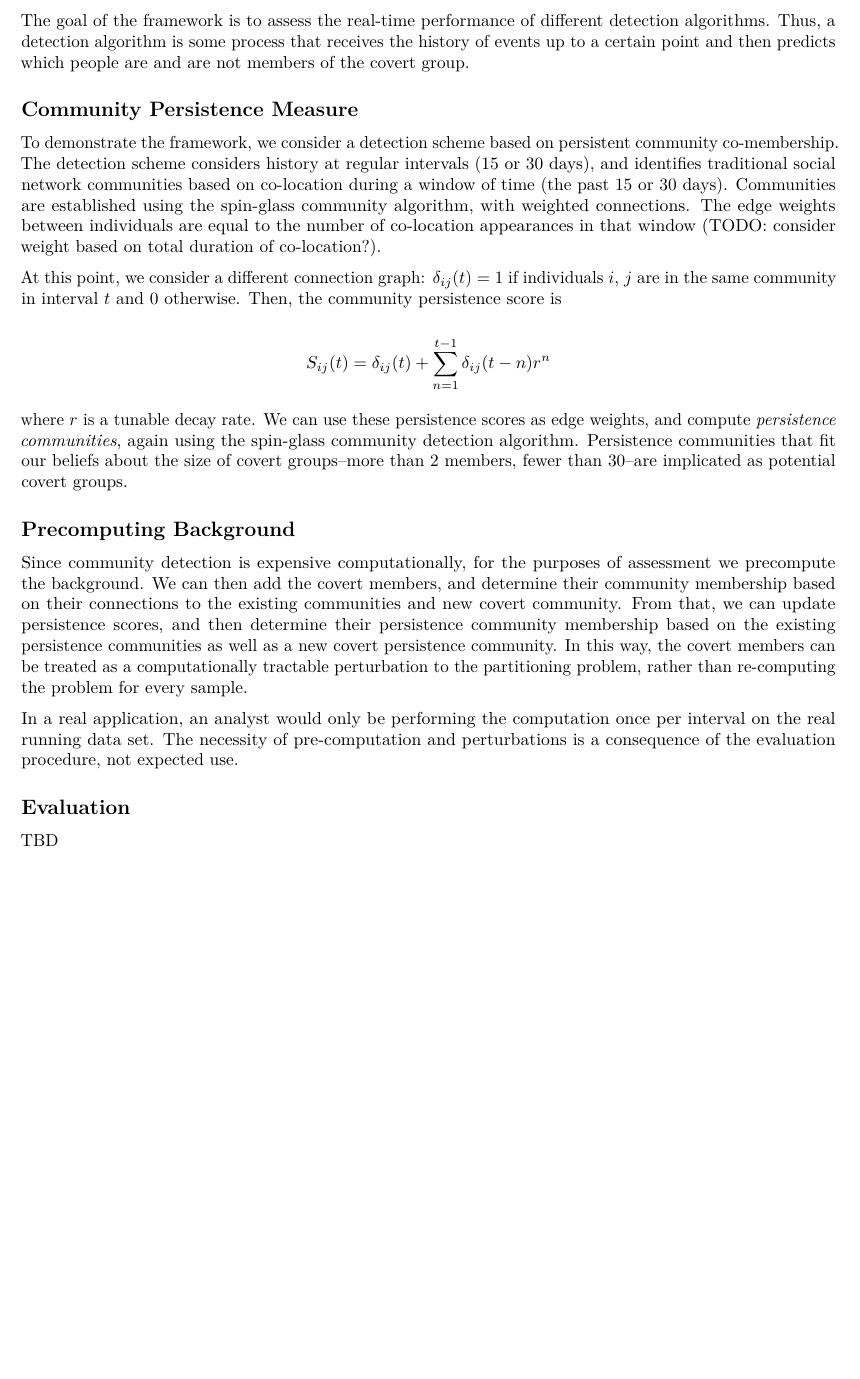
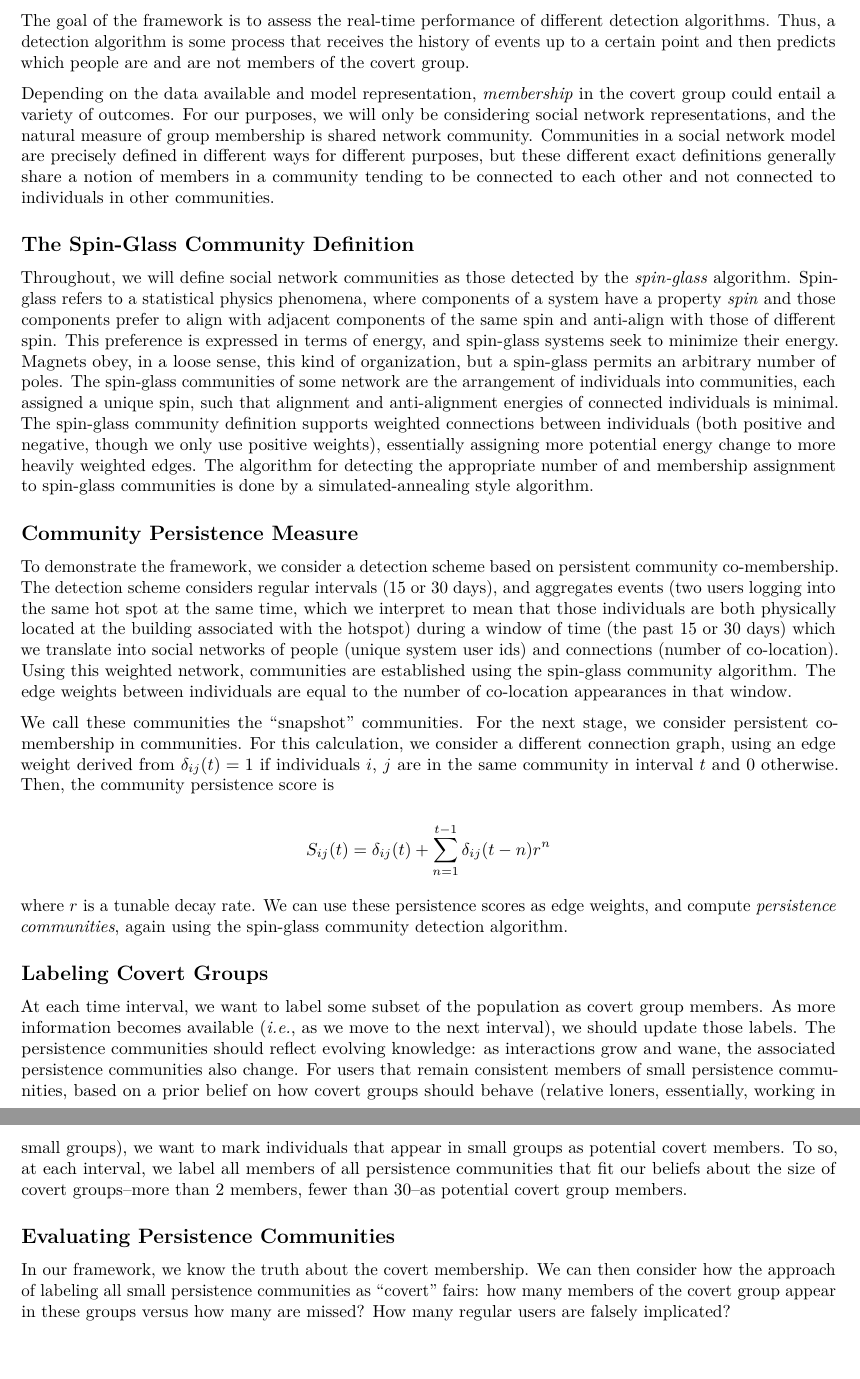
Before and after one commit to pearsonca/muri-overall, an R Markdown document (detection.Rmd): part of the page before the commit and two parts of pages 1 and 2 of 2 after it, the two joined at a grey line, cut so that both start at the same text, the shorter picture padded with empty space. Rendered offline with R 4.5, knitr and Pandoc, then LaTeX, with nearby package versions; both versions are drawn in the output format of the newer one.

Commit message:
updates to detection discussion

```diff
--- a/detection.Rmd
+++ b/detection.Rmd
@@ -2,24 +7,28 @@
 
 The goal of the framework is to assess the real-time performance of different detection algorithms.  Thus, a detection algorithm is some process that receives the history of events up to a certain point and then predicts which people are and are not members of the covert group.
 
+Depending on the data available and model representation, *membership* in the covert group could entail a variety of outcomes.  For our purposes, we will only be considering social network representations, and the natural measure of group membership is shared network community.  Communities in a social network model are precisely defined in different ways for different purposes, but these different exact definitions generally share a notion of members in a community tending to be connected to each other and not connected to individuals in other communities.
+
+## The Spin-Glass Community Definition
+
+Throughout, we will define social network communities as those detected by the *spin-glass* algorithm.  Spin-glass refers to a statistical physics phenomena, where components of a system have a property *spin* and those components prefer to align with adjacent components of the same spin and anti-align with those of different spin.  This preference is expressed in terms of energy, and spin-glass systems seek to minimize their energy.  Magnets obey, in a loose sense, this kind of organization, but a spin-glass permits an arbitrary number of poles.  The spin-glass communities of some network are the arrangement of individuals into communities, each assigned a unique spin, such that alignment and anti-alignment energies of connected individuals is minimal.  The spin-glass community definition supports weighted connections between individuals (both positive and negative, though we only use positive weights), essentially assigning more potential energy change to more heavily weighted edges.  The algorithm for detecting the appropriate number of and membership assignment to spin-glass communities is done by a simulated-annealing style algorithm.
+
 ## Community Persistence Measure
 
-To demonstrate the framework, we consider a detection scheme based on persistent community co-membership.  The detection scheme considers history at regular intervals (15 or 30 days), and identifies traditional social network communities based on co-location during a window of time (the past 15 or 30 days).  Communities are established using the spin-glass community algorithm, with weighted connections.  The edge weights between individuals are equal to the number of co-location appearances in that window (TODO: consider weight based on total duration of co-location?).
+To demonstrate the framework, we consider a detection scheme based on persistent community co-membership.  The detection scheme considers regular intervals (15 or 30 days), and aggregates events (two users logging into the same hot spot at the same time, which we interpret to mean that those individuals are both physically located at the building associated with the hotspot) during a window of time (the past 15 or 30 days) which we translate into social networks of people (unique system user ids) and connections (number of co-location).  Using this weighted network, communities are established using the spin-glass community algorithm.  The edge weights between individuals are equal to the number of co-location appearances in that window.
 
-At this point, we consider a different connection graph: $\delta_{ij}(t) = 1$ if individuals $i$, $j$ are in the same community in interval $t$ and 0 otherwise.  Then, the community persistence score is
+We call these communities the "snapshot" communities.  For the next stage, we consider persistent co-membership in communities.  For this calculation, we consider a different connection graph, using an edge weight derived from $\delta_{ij}(t) = 1$ if individuals $i$, $j$ are in the same community in interval $t$ and 0 otherwise.  Then, the community persistence score is
 
 $$
 S_{ij}(t) = \delta_{ij}(t) + \sum_{n=1}^{t-1}\delta_{ij}(t-n)r^n
 $$
 
-where $r$ is a tunable decay rate.  We can use these persistence scores as edge weights, and compute *persistence communities*, again using the spin-glass community detection algorithm.  Persistence communities that fit our beliefs about the size of covert groups--more than 2 members, fewer than 30--are implicated as potential covert groups.
+where $r$ is a tunable decay rate.  We can use these persistence scores as edge weights, and compute *persistence communities*, again using the spin-glass community detection algorithm.
 
-## Precomputing Background
+## Labeling Covert Groups
 
-Since community detection is expensive computationally, for the purposes of assessment we precompute the background.  We can then add the covert members, and determine their community membership based on their connections to the existing communities and new covert community.  From that, we can update persistence scores, and then determine their persistence community membership based on the existing persistence communities as well as a new covert persistence community.  In this way, the covert members can be treated as a computationally tractable perturbation to the partitioning problem, rather than re-computing the problem for every sample.
+At each time interval, we want to label some subset of the population as covert group members.  As more information becomes available (*i.e.*, as we move to the next interval), we should update those labels.  The persistence communities should reflect evolving knowledge: as interactions grow and wane, the associated persistence communities also change.  For users that remain consistent members of small persistence communities, based on a prior belief on how covert groups should behave (relative loners, essentially, working in small groups), we want to mark individuals that appear in small groups as potential covert members.  To so, at each interval, we label all members of all persistence communities that fit our beliefs about the size of covert groups--more than 2 members, fewer than 30--as potential covert group members.
 
-In a real application, an analyst would only be performing the computation once per interval on the real running data set.  The necessity of pre-computation and perturbations is a consequence of the evaluation procedure, not expected use.
+## Evaluating Persistence Communities
 
-## Evaluation
-
-TBD
+In our framework, we know the truth about the covert membership.  We can then consider how the approach of labeling all small persistence communities as "covert" fairs: how many members of the covert group appear in these groups versus how many are missed?  How many regular users are falsely implicated?
```
Also changed, not shown: detection.Rmd (5 more changed lines), 1 other file.
